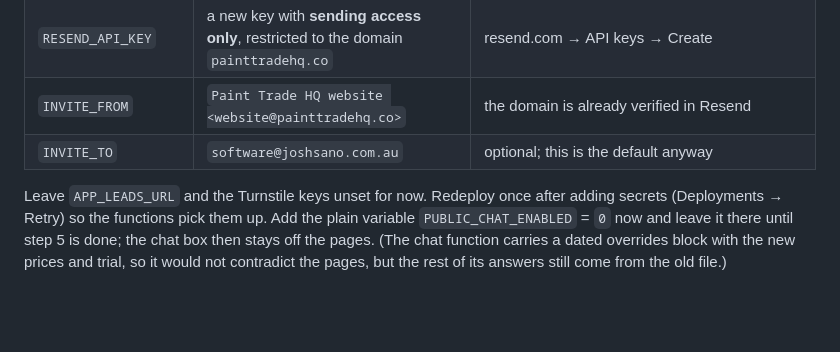
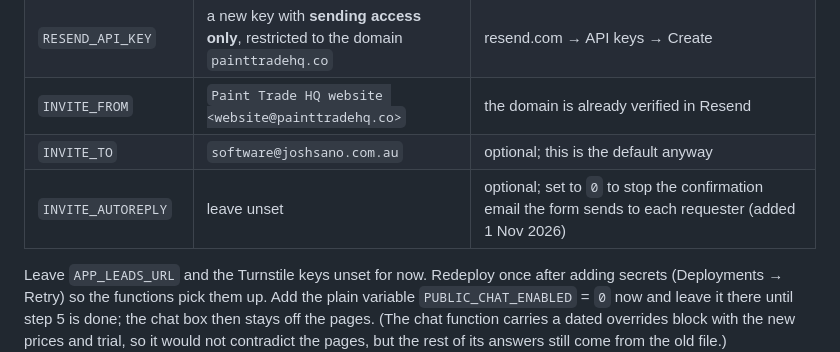
Before and after one commit to painttradehq/Claude-code-Paint-Trade-HQ, a Markdown page: docs/website/launch-checklist.md, the part around the change. GitHub-like rendering; blank space fills up the shorter version.

```diff
--- a/docs/website/launch-checklist.md
+++ b/docs/website/launch-checklist.md
@@ -35,6 +35,7 @@ In the Pages project, **Settings → Variables and secrets**, add these as **sec
 | `RESEND_API_KEY` | a new key with **sending access only**, restricted to the domain `painttradehq.co` | resend.com → API keys → Create |
 | `INVITE_FROM` | `Paint Trade HQ website <website@painttradehq.co>` | the domain is already verified in Resend |
 | `INVITE_TO` | `software@joshsano.com.au` | optional; this is the default anyway |
+| `INVITE_AUTOREPLY` | leave unset | optional; set to `0` to stop the confirmation email the form sends to each requester (added 1 Nov 2026) |
 
 Leave `APP_LEADS_URL` and the Turnstile keys unset for now. Redeploy once after adding secrets (Deployments → Retry) so the functions pick them up. Add the plain variable `PUBLIC_CHAT_ENABLED` = `0` now and leave it there until step 5 is done; the chat box then stays off the pages. (The chat function carries a dated overrides block with the new prices and trial, so it would not contradict the pages, but the rest of its answers still come from the old file.)
 
```
Also changed, not shown: CLAUDE.md (+3 -2 lines), docs/website/website-plan.md (+1 -1 lines).
